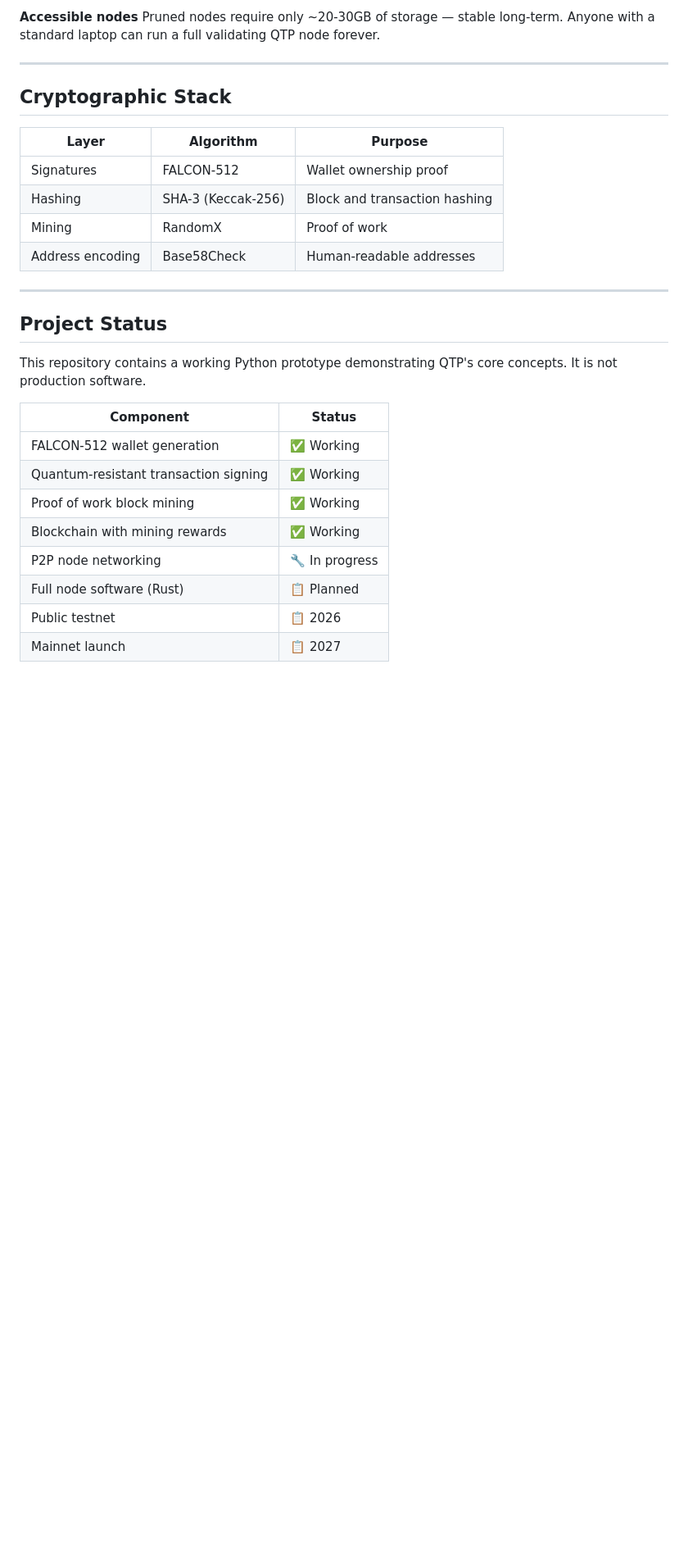
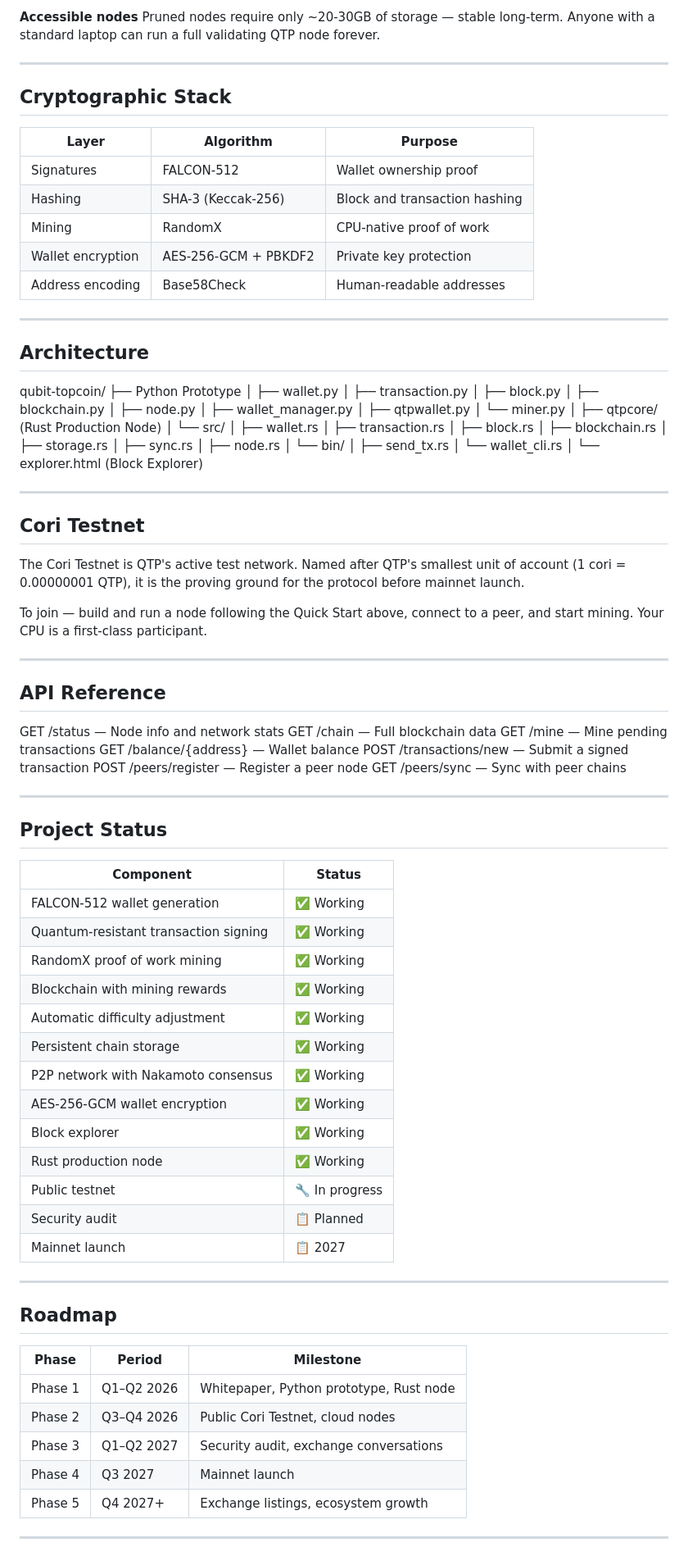
Before and after one commit to Kstyle12/qubit-topcoin, a Markdown page: README.md, the part around one of its changes. Shown at 82% size. GitHub-like rendering; blank space fills up the shorter version.

```diff
--- a/README.md
+++ b/README.md
@@ -67,7 +83,6 @@ makes QTP a credible generational store of value.
 
 **Accessible nodes**
-Pruned nodes require only ~20-30GB of storage — stable long-term. Anyone
-with a standard laptop can run a full validating QTP node forever.
+Pruned nodes require only ~20-30GB of storage — stable long-term. Anyone with a standard laptop can run a full validating QTP node forever.
 
 ---
 
@@ -77,23 +92,89 @@ with a standard laptop can run a full validating QTP node forever.
 |---|---|---|
 | Signatures | FALCON-512 | Wallet ownership proof |
 | Hashing | SHA-3 (Keccak-256) | Block and transaction hashing |
-| Mining | RandomX | Proof of work |
+| Mining | RandomX | CPU-native proof of work |
+| Wallet encryption | AES-256-GCM + PBKDF2 | Private key protection |
 | Address encoding | Base58Check | Human-readable addresses |
+
+---
+
+## Architecture
+qubit-topcoin/
+├── Python Prototype
+│   ├── wallet.py
+│   ├── transaction.py
+│   ├── block.py
+│   ├── blockchain.py
+│   ├── node.py
+│   ├── wallet_manager.py
+│   ├── qtpwallet.py
+│   └── miner.py
+│
+├── qtpcore/ (Rust Production Node)
+│   └── src/
+│       ├── wallet.rs
+│       ├── transaction.rs
+│       ├── block.rs
+│       ├── blockchain.rs
+│       ├── storage.rs
+│       ├── sync.rs
+│       ├── node.rs
+│       └── bin/
+│           ├── send_tx.rs
+│           └── wallet_cli.rs
+│
+└── explorer.html (Block Explorer)
+
+---
+
+## Cori Testnet
+
+The Cori Testnet is QTP's active test network. Named after QTP's smallest unit of account (1 cori = 0.00000001 QTP), it is the proving ground for the protocol before mainnet launch.
+
+To join — build and run a node following the Quick Start above, connect to a peer, and start mining. Your CPU is a first-class participant.
+
+---
+
+## API Reference
+GET  /status              — Node info and network stats
+GET  /chain               — Full blockchain data
+GET  /mine                — Mine pending transactions
+GET  /balance/{address}   — Wallet balance
+POST /transactions/new    — Submit a signed transaction
+POST /peers/register      — Register a peer node
+GET  /peers/sync          — Sync with peer chains
 
 ---
 
 ## Project Status
 
-This repository contains a working Python prototype demonstrating QTP's
-core concepts. It is not production software.
-
 | Component | Status |
 |---|---|
 | FALCON-512 wallet generation | ✅ Working |
 | Quantum-resistant transaction signing | ✅ Working |
-| Proof of work block mining | ✅ Working |
+| RandomX proof of work mining | ✅ Working |
 | Blockchain with mining rewards | ✅ Working |
-| P2P node networking | 🔧 In progress |
-| Full node software (Rust) | 📋 Planned |
-| Public testnet | 📋 2026 |
+| Automatic difficulty adjustment | ✅ Working |
+| Persistent chain storage | ✅ Working |
+| P2P network with Nakamoto consensus | ✅ Working |
+| AES-256-GCM wallet encryption | ✅ Working |
+| Block explorer | ✅ Working |
+| Rust production node | ✅ Working |
+| Public testnet | 🔧 In progress |
+| Security audit | 📋 Planned |
 | Mainnet launch | 📋 2027 |
+
+---
+
+## Roadmap
+
+| Phase | Period | Milestone |
+|---|---|---|
+| Phase 1 | Q1–Q2 2026 | Whitepaper, Python prototype, Rust node |
+| Phase 2 | Q3–Q4 2026 | Public Cori Testnet, cloud nodes |
+| Phase 3 | Q1–Q2 2027 | Security audit, exchange conversations |
+| Phase 4 | Q3 2027 | Mainnet launch |
+| Phase 5 | Q4 2027+ | Exchange listings, ecosystem growth |
+
+---
+
```
Also changed, not shown: other parts of README.md (+62 -38 lines).
